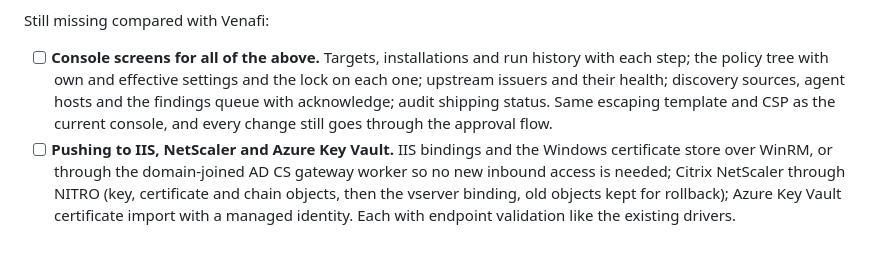
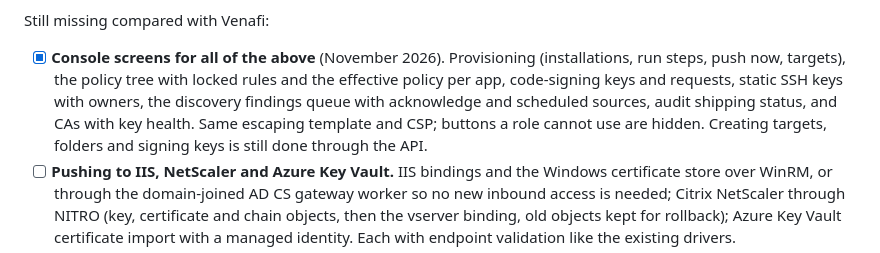
Before and after one commit to FlavioImbertDomingos/certadillo, a Markdown page: docs/ROADMAP.md, the part around the change. Drawn GitHub-style.

```diff
--- a/docs/ROADMAP.md
+++ b/docs/ROADMAP.md
@@ -183,12 +183,13 @@ Done (November 2026), in the API, the CLI and the knowledge base:
 
 Still missing compared with Venafi:
 
-- [ ] **Console screens for all of the above.** Targets, installations and run
-  history with each step; the policy tree with own and effective settings and
-  the lock on each one; upstream issuers and their health; discovery sources,
-  agent hosts and the findings queue with acknowledge; audit shipping status.
-  Same escaping template and CSP as the current console, and every change
-  still goes through the approval flow.
+- [x] **Console screens for all of the above** (November 2026). Provisioning
+  (installations, run steps, push now, targets), the policy tree with locked
+  rules and the effective policy per app, code-signing keys and requests,
+  static SSH keys with owners, the discovery findings queue with acknowledge
+  and scheduled sources, audit shipping status, and CAs with key health. Same
+  escaping template and CSP; buttons a role cannot use are hidden. Creating
+  targets, folders and signing keys is still done through the API.
 - [ ] **Pushing to IIS, NetScaler and Azure Key Vault.** IIS bindings and the
   Windows certificate store over WinRM, or through the domain-joined AD CS
   gateway worker so no new inbound access is needed; Citrix NetScaler through
```
Also changed, not shown: README.md (+4 -0 lines), docs/guide/16-api-reference.md (+1 -1 lines), docs/screenshots/ui-policy.png (added), docs/screenshots/ui-provisioning.png (added), docs/screenshots/ui-signing.png (added), docs/screenshots/ui-sshkeys.png (added), 6 other files.
